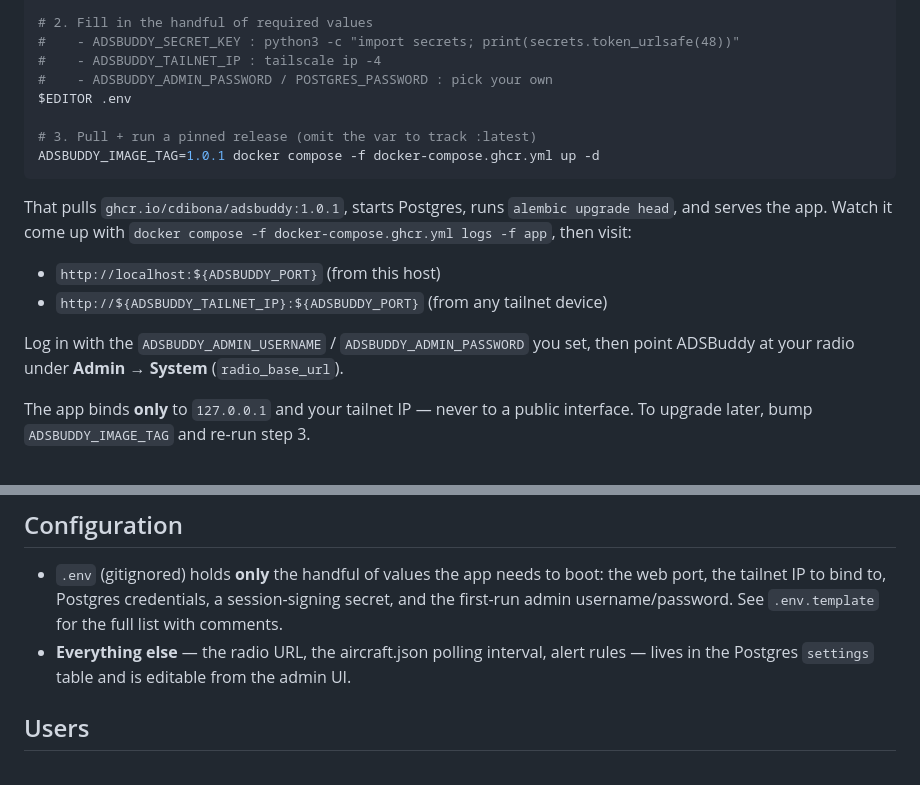
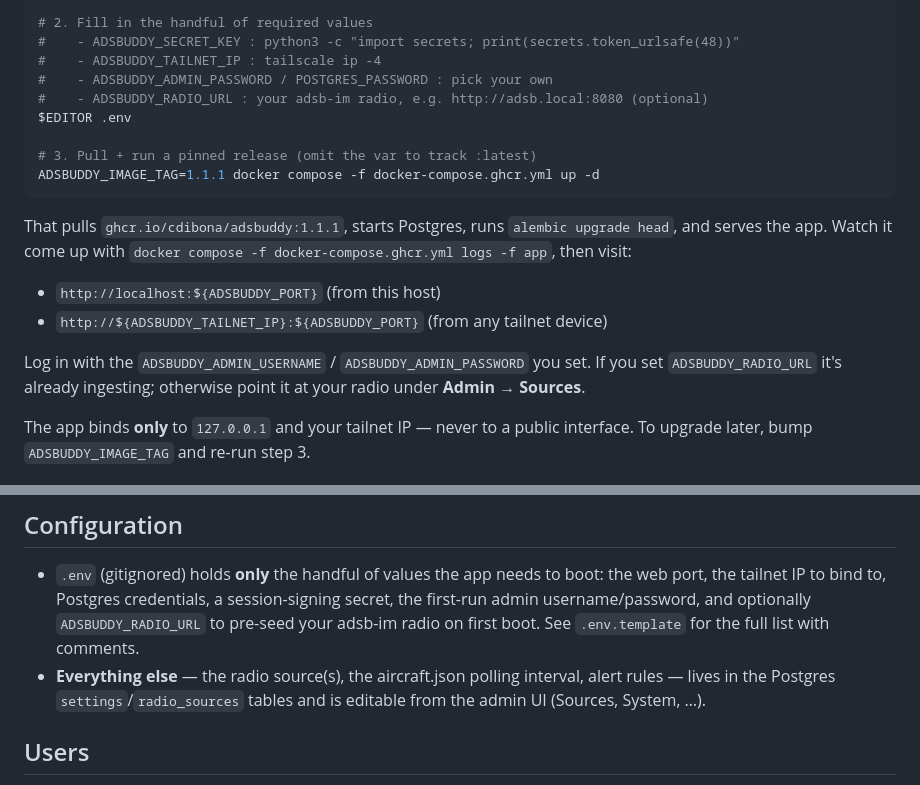
Before and after one commit to cdibona/ADSBuddy, a Markdown page: README.md, 2 parts joined by grey strips. Drawn GitHub-style.

````diff
--- a/README.md
+++ b/README.md
@@ -25,21 +25,23 @@ curl -fsSL  https://raw.githubusercontent.com/cdibona/ADSBuddy/main/.env.templat
 #    - ADSBUDDY_SECRET_KEY : python3 -c "import secrets; print(secrets.token_urlsafe(48))"
 #    - ADSBUDDY_TAILNET_IP : tailscale ip -4
 #    - ADSBUDDY_ADMIN_PASSWORD / POSTGRES_PASSWORD : pick your own
+#    - ADSBUDDY_RADIO_URL : your adsb-im radio, e.g. http://adsb.local:8080 (optional)
 $EDITOR .env
 
 # 3. Pull + run a pinned release (omit the var to track :latest)
-ADSBUDDY_IMAGE_TAG=1.0.1 docker compose -f docker-compose.ghcr.yml up -d
+ADSBUDDY_IMAGE_TAG=1.1.1 docker compose -f docker-compose.ghcr.yml up -d
 ```
 
-That pulls `ghcr.io/cdibona/adsbuddy:1.0.1`, starts Postgres, runs
+That pulls `ghcr.io/cdibona/adsbuddy:1.1.1`, starts Postgres, runs
 `alembic upgrade head`, and serves the app. Watch it come up with
 `docker compose -f docker-compose.ghcr.yml logs -f app`, then visit:
 
 - `http://localhost:${ADSBUDDY_PORT}`  (from this host)
 - `http://${ADSBUDDY_TAILNET_IP}:${ADSBUDDY_PORT}`  (from any tailnet device)
 
-Log in with the `ADSBUDDY_ADMIN_USERNAME` / `ADSBUDDY_ADMIN_PASSWORD` you set,
-then point ADSBuddy at your radio under **Admin → System** (`radio_base_url`).
+Log in with the `ADSBUDDY_ADMIN_USERNAME` / `ADSBUDDY_ADMIN_PASSWORD` you set.
+If you set `ADSBUDDY_RADIO_URL` it's already ingesting; otherwise point it at
+your radio under **Admin → Sources**.
 
 The app binds **only** to `127.0.0.1` and your tailnet IP — never to a public
 interface. To upgrade later, bump `ADSBUDDY_IMAGE_TAG` and re-run step 3.
@@ -68,11 +70,12 @@ SD card), and co-locating with adsb-im — see **[`deploy/README.md`](deploy/REA
 
 - `.env` (gitignored) holds **only** the handful of values the app needs to
   boot: the web port, the tailnet IP to bind to, Postgres credentials, a
-  session-signing secret, and the first-run admin username/password. See
+  session-signing secret, the first-run admin username/password, and optionally
+  `ADSBUDDY_RADIO_URL` to pre-seed your adsb-im radio on first boot. See
   `.env.template` for the full list with comments.
-- **Everything else** — the radio URL, the aircraft.json polling interval,
-  alert rules — lives in the Postgres `settings` table and is editable from the
-  admin UI.
+- **Everything else** — the radio source(s), the aircraft.json polling interval,
+  alert rules — lives in the Postgres `settings`/`radio_sources` tables and is
+  editable from the admin UI (Sources, System, …).
 
 ## Users
 
````
Also changed, not shown: deploy/README.md (+13 -11 lines).
